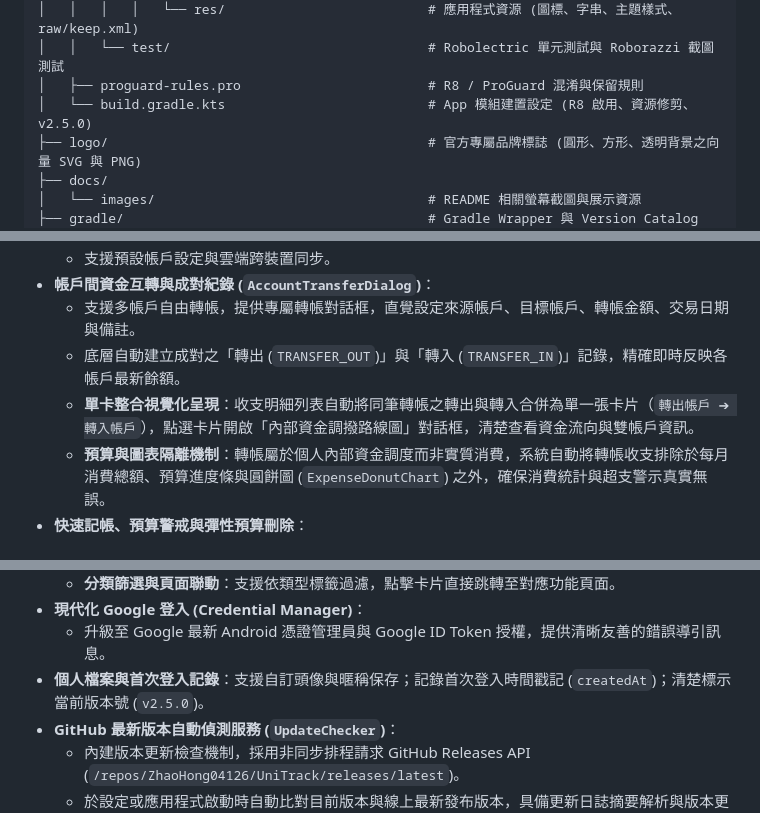
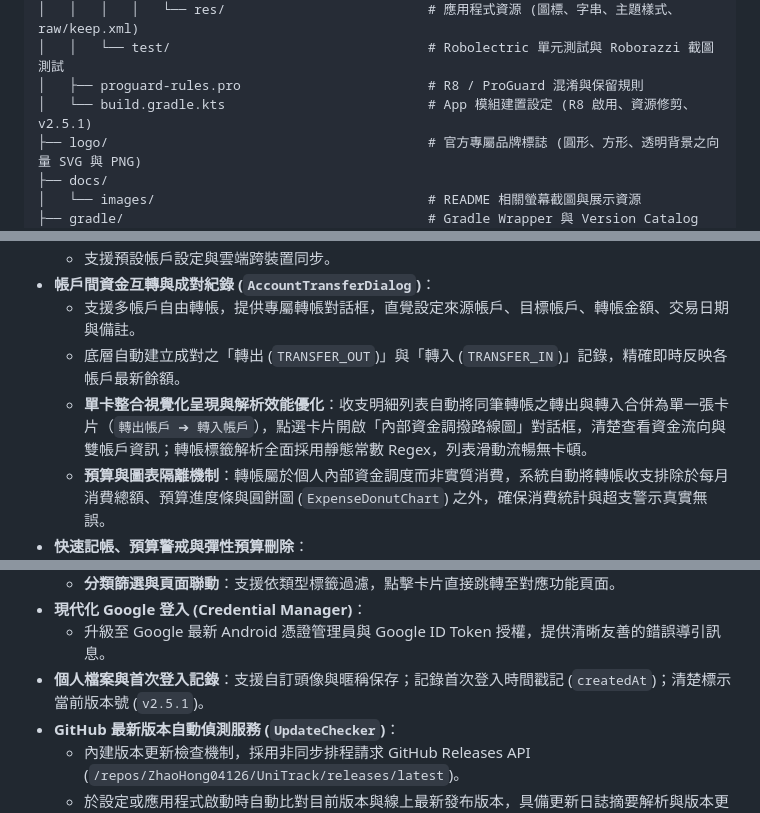
Before and after one commit to ZhaoHong04126/UniTrack, a Markdown page: README.md, 3 parts joined by grey strips. Rendered like a GitHub page.

```diff
--- a/README.md
+++ b/README.md
@@ -356,7 +363,7 @@ UniTrack+/
 │   │   │   │   └── res/                          # 應用程式資源 (圖標、字串、主題樣式、raw/keep.xml)
 │   │   └── test/                                 # Robolectric 單元測試與 Roborazzi 截圖測試
 │   ├── proguard-rules.pro                        # R8 / ProGuard 混淆與保留規則
-│   └── build.gradle.kts                          # App 模組建置設定 (R8 啟用、資源修剪、v2.5.0)
+│   └── build.gradle.kts                          # App 模組建置設定 (R8 啟用、資源修剪、v2.5.1)
 ├── logo/                                         # 官方專屬品牌標誌 (圓形、方形、透明背景之向量 SVG 與 PNG)
 ├── docs/
 │   └── images/                                   # README 相關螢幕截圖與展示資源
@@ -508,7 +515,7 @@ UniTrack+/
 * **帳戶間資金互轉與成對紀錄 (`AccountTransferDialog`)**：
   * 支援多帳戶自由轉帳，提供專屬轉帳對話框，直覺設定來源帳戶、目標帳戶、轉帳金額、交易日期與備註。
   * 底層自動建立成對之「轉出 (`TRANSFER_OUT`)」與「轉入 (`TRANSFER_IN`)」記錄，精確即時反映各帳戶最新餘額。
-  * **單卡整合視覺化呈現**：收支明細列表自動將同筆轉帳之轉出與轉入合併為單一張卡片（`轉出帳戶 ➔ 轉入帳戶`），點選卡片開啟「內部資金調撥路線圖」對話框，清楚查看資金流向與雙帳戶資訊。
+  * **單卡整合視覺化呈現與解析效能優化**：收支明細列表自動將同筆轉帳之轉出與轉入合併為單一張卡片（`轉出帳戶 ➔ 轉入帳戶`），點選卡片開啟「內部資金調撥路線圖」對話框，清楚查看資金流向與雙帳戶資訊；轉帳標籤解析全面採用靜態常數 Regex，列表滑動流暢無卡頓。
   * **預算與圖表隔離機制**：轉帳屬於個人內部資金調度而非實質消費，系統自動將轉帳收支排除於每月消費總額、預算進度條與圓餅圖 (`ExpenseDonutChart`) 之外，確保消費統計與超支警示真實無誤。
 * **快速記帳、預算警戒與彈性預算刪除**：
   * 提供餐飲、交通、娛樂、學習、住宿等豐富標籤；總支出金額以玫瑰色負號標記；設定每月總預算，以動態進度條即時警示花費進度防範超支。
@@ -533,7 +540,7 @@ UniTrack+/
   * **分類篩選與頁面聯動**：支援依類型標籤過濾，點擊卡片直接跳轉至對應功能頁面。
 * **現代化 Google 登入 (Credential Manager)**：
   * 升級至 Google 最新 Android 憑證管理員與 Google ID Token 授權，提供清晰友善的錯誤導引訊息。
-* **個人檔案與首次登入記錄**：支援自訂頭像與暱稱保存；記錄首次登入時間戳記 (`createdAt`)；清楚標示當前版本號 (`v2.5.0`)。
+* **個人檔案與首次登入記錄**：支援自訂頭像與暱稱保存；記錄首次登入時間戳記 (`createdAt`)；清楚標示當前版本號 (`v2.5.1`)。
 * **GitHub 最新版本自動偵測服務 (`UpdateChecker`)**：
   * 內建版本更新檢查機制，採用非同步排程請求 GitHub Releases API (`/repos/ZhaoHong04126/UniTrack/releases/latest`)。
   * 於設定或應用程式啟動時自動比對目前版本與線上最新發布版本，具備更新日誌摘要解析與版本更新提示引導。
```
Also changed, not shown: other parts of README.md (+12 -4 lines).
